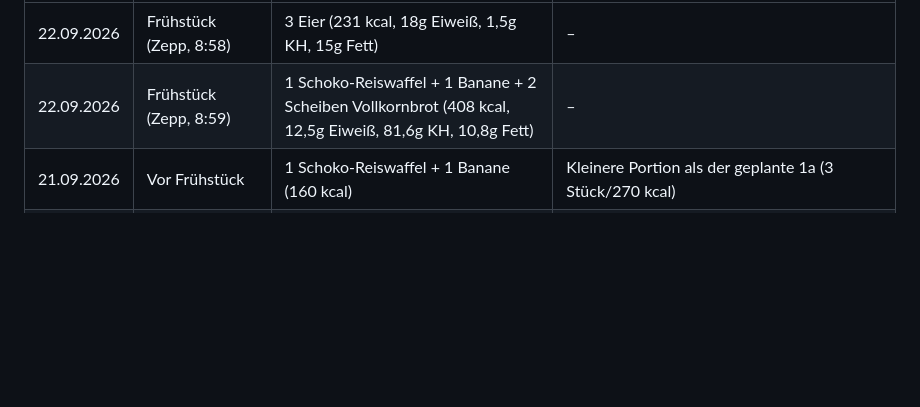
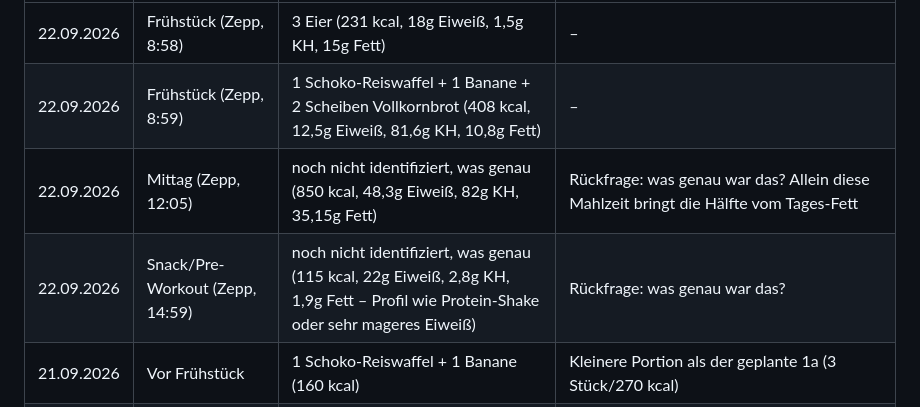
Before and after one commit to juliusuhlmann0-collab/maermeister_, a Markdown page: vault/ernaehrung.md, the part around the change. GitHub-like rendering; blank space fills up the shorter version.

Commit message:
Mittag + Pre-Workout-Snack 22.09. aus Zepp eintragen
Co-Authored-By: Claude Sonnet 5 <noreply@anthropic.com>
Claude-Session: https://claude.ai/code/session_018ZHM1A97LDXRr92sbWNS1f

```diff
--- a/vault/ernaehrung.md
+++ b/vault/ernaehrung.md
@@ -131,6 +131,8 @@ sehe ich es beim Morgen-Check-in mit.
 |---|---|---|---|
 | 22.09.2026 | Frühstück (Zepp, 8:58) | 3 Eier (231 kcal, 18g Eiweiß, 1,5g KH, 15g Fett) | – |
 | 22.09.2026 | Frühstück (Zepp, 8:59) | 1 Schoko-Reiswaffel + 1 Banane + 2 Scheiben Vollkornbrot (408 kcal, 12,5g Eiweiß, 81,6g KH, 10,8g Fett) | – |
+| 22.09.2026 | Mittag (Zepp, 12:05) | noch nicht identifiziert, was genau (850 kcal, 48,3g Eiweiß, 82g KH, 35,15g Fett) | Rückfrage: was genau war das? Allein diese Mahlzeit bringt die Hälfte vom Tages-Fett |
+| 22.09.2026 | Snack/Pre-Workout (Zepp, 14:59) | noch nicht identifiziert, was genau (115 kcal, 22g Eiweiß, 2,8g KH, 1,9g Fett – Profil wie Protein-Shake oder sehr mageres Eiweiß) | Rückfrage: was genau war das? |
 | 21.09.2026 | Vor Frühstück | 1 Schoko-Reiswaffel + 1 Banane (160 kcal) | Kleinere Portion als der geplante 1a (3 Stück/270 kcal) |
 | 21.09.2026 | Frühstück (9 Uhr) | 2 Wiener Würstchen (Schwein) + 1 Putenbratwurst + 1 Brötchen (618 kcal, 42g Eiweiß, 38,5g Fett) | Viel Eiweiß, aber auch schon 38,5g von ~70g Tages-Fett in einer Mahlzeit – Mittag/Abend lieber fettärmer halten |
 | 21.09.2026 | Abend (Zepp, 20:11/20:12) | 2 Mahlzeiten, zusammen 610+450 kcal, 34,6g+25g Eiweiß, 20,4g+15g Fett (noch nicht identifiziert, was genau) | – |
```
